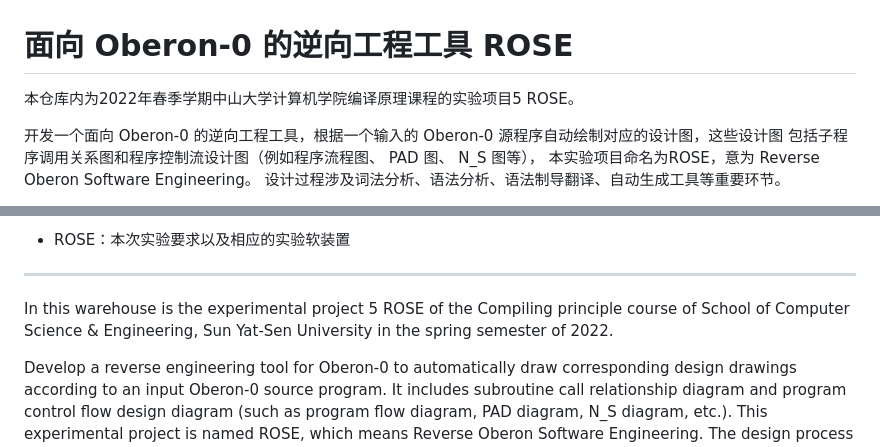
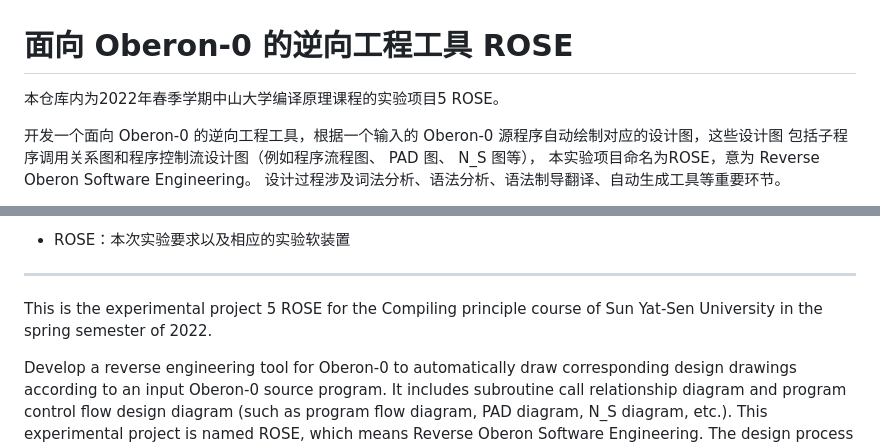
Before and after one commit to CLong05/ROSE, a Markdown page: README.md, 2 parts joined by grey strips. GitHub-like rendering.

```diff
--- a/README.md
+++ b/README.md
@@ -1,6 +1,6 @@
 # 面向 Oberon-0 的逆向工程工具  ROSE
 
-本仓库内为2022年春季学期中山大学计算机学院编译原理课程的实验项目5 ROSE。
+本仓库内为2022年春季学期中山大学编译原理课程的实验项目5 ROSE。
 
 开发一个面向 Oberon-0 的逆向工程工具，根据一个输入的 Oberon-0 源程序自动绘制对应的设计图，这些设计图
 包括子程序调用关系图和程序控制流设计图（例如程序流程图、 PAD 图、 N_S 图等）， 本实验项目命名为ROSE，意为 Reverse Oberon Software Engineering。  设计过程涉及词法分析、语法分析、语法制导翻译、自动生成工具等重要环节。
@@ -52,7 +52,7 @@
 
 ---
 
-In this warehouse is the experimental project 5 ROSE of the Compiling principle course of School of Computer Science & Engineering, Sun Yat-Sen University in the spring semester of 2022.
+This is the experimental project 5 ROSE for the Compiling principle course of Sun Yat-Sen University in the spring semester of 2022.
 
 Develop a reverse engineering tool for Oberon-0 to automatically draw corresponding design drawings according to an input Oberon-0 source program. It includes subroutine call relationship diagram and program control flow design diagram (such as program flow diagram, PAD diagram, N_S diagram, etc.). This experimental project is named ROSE, which means Reverse Oberon Software Engineering. The design process involves lexical analysis, syntax analysis, syntax guidance translation, automatic generation tools and so on.
 
```
